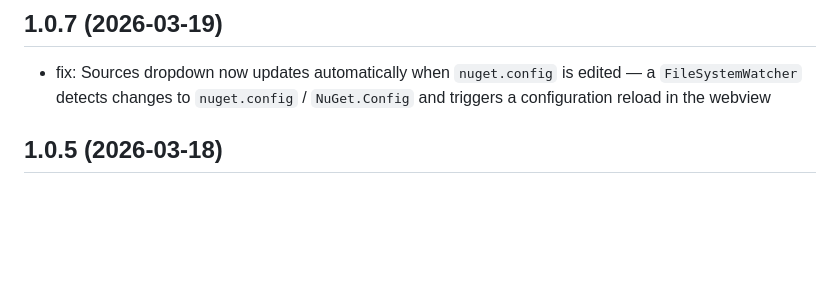
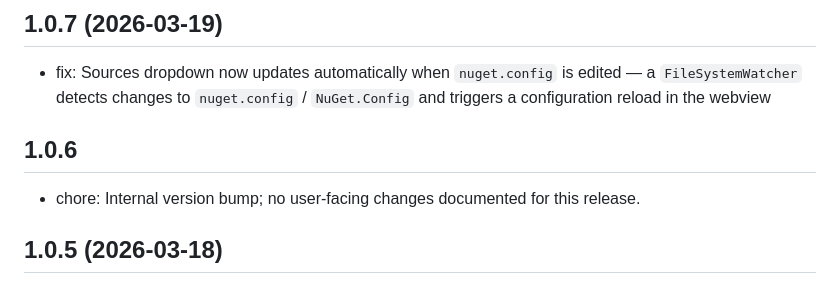
Before and after one commit to I-Synergy/I-Synergy.NugetPackageManager, a Markdown page: CHANGELOG.md, the part around the change. Drawn GitHub-style; blank space fills up the shorter version.

Commit message:
Potential fix for pull request finding
Co-authored-by: Copilot Autofix powered by AI <175728472+Copilot@users.noreply.github.com>

```diff
--- a/CHANGELOG.md
+++ b/CHANGELOG.md
@@ -5,6 +5,10 @@
 ## 1.0.7 (2026-03-19)
 
 - fix: Sources dropdown now updates automatically when `nuget.config` is edited — a `FileSystemWatcher` detects changes to `nuget.config` / `NuGet.Config` and triggers a configuration reload in the webview
+
+## 1.0.6
+
+- chore: Internal version bump; no user-facing changes documented for this release.
 
 ## 1.0.5 (2026-03-18)
 
```
